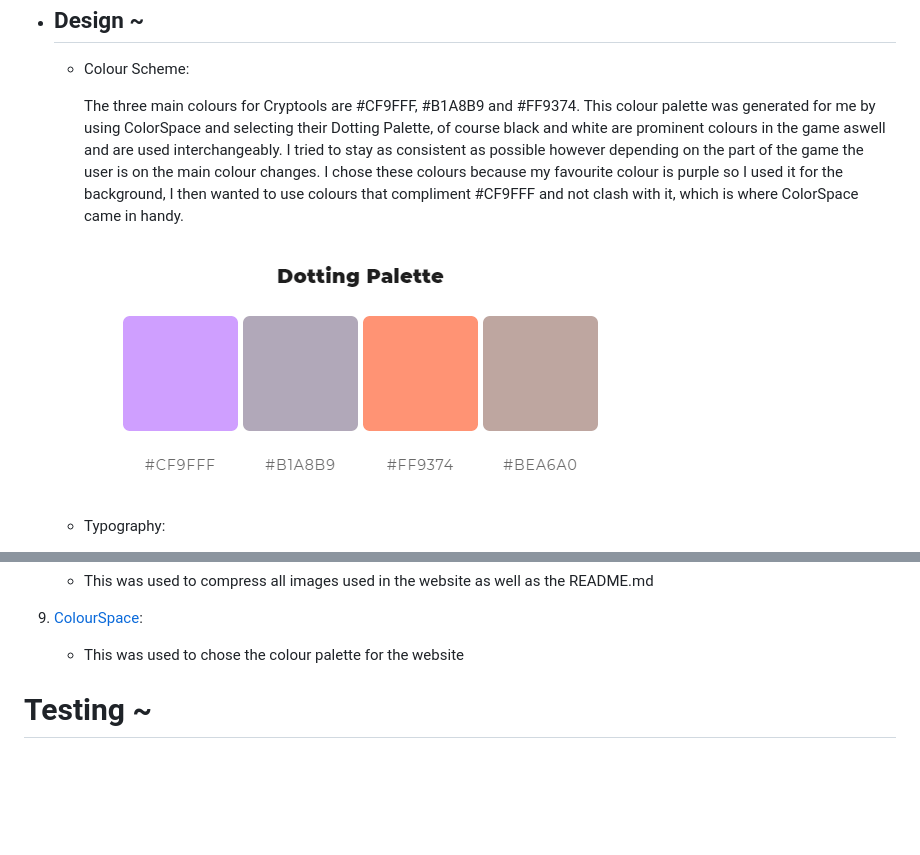
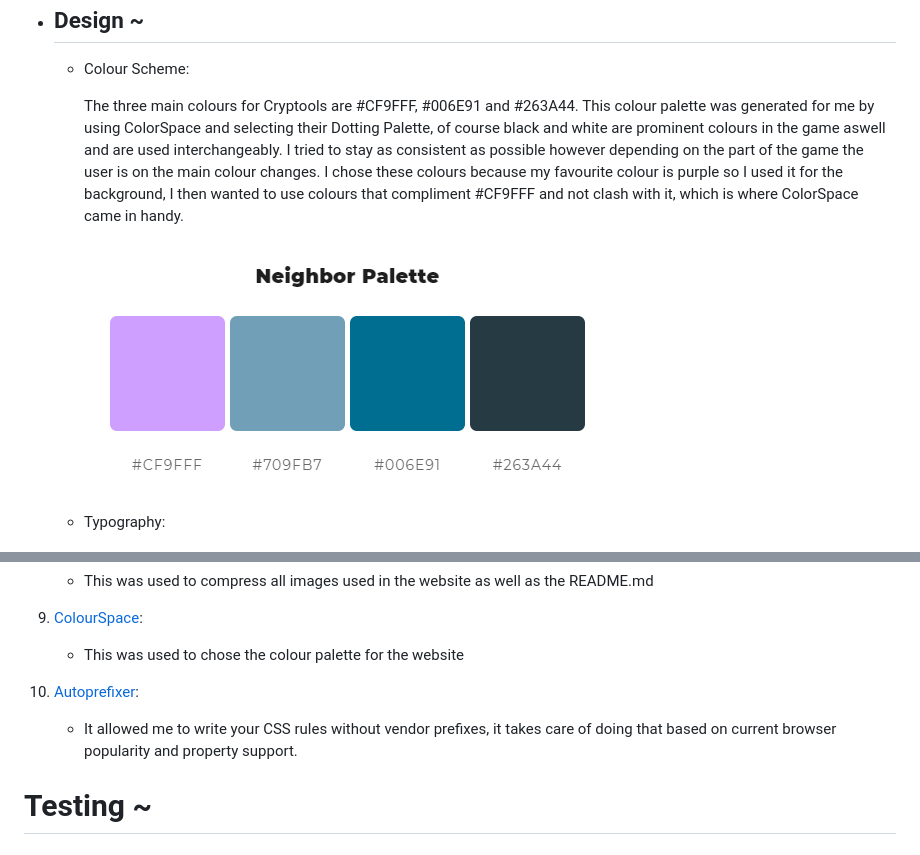
Before and after one commit to RiyadhKh4n/crypto-quiz, a Markdown page: README.md, 2 parts joined by grey strips. Drawn GitHub-style; pictures changed too: docs/readme/colour.png (added), docs/readme/colourcomp.png (deleted); blank space fills up the shorter version.

Commit message:
Edit README.md and add button to front of card

```diff
--- a/README.md
+++ b/README.md
@@ -38,9 +38,9 @@ IMAGE FROM AMIRESPONSIVE HERE
 
     * Colour Scheme:
 
-        The three main colours for Cryptools are #CF9FFF, #B1A8B9 and #FF9374. This colour palette was generated for me by using ColorSpace and selecting their Dotting Palette, of course black and white are prominent colours in the game aswell and are used interchangeably. I tried to stay as consistent as possible however depending on the part of the game the user is on the main colour changes. I chose these colours because my favourite colour is purple so I used it for the background, I then wanted to use colours that compliment #CF9FFF and not clash with it, which is where ColorSpace came in handy.
+        The three main colours for Cryptools are #CF9FFF, #006E91 and #263A44. This colour palette was generated for me by using ColorSpace and selecting their Dotting Palette, of course black and white are prominent colours in the game aswell and are used interchangeably. I tried to stay as consistent as possible however depending on the part of the game the user is on the main colour changes. I chose these colours because my favourite colour is purple so I used it for the background, I then wanted to use colours that compliment #CF9FFF and not clash with it, which is where ColorSpace came in handy.
 
-        ![Colour](docs/readme/colourcomp.png)
+        ![Colour](docs/readme/colour.png)
 
     * Typography:
 
@@ -133,6 +133,9 @@ Here describes the main features of the website and what the user can expect whe
 
 9. [ColourSpace](https://mycolor.space/):
     * This was used to chose the colour palette for the website
+
+10. [Autoprefixer](https://autoprefixer.github.io/):
+    * It allowed me to write your CSS rules without vendor prefixes, it takes care of doing that based on current browser popularity and property support.
 
 
 # Testing ~
```
Also changed, not shown: 3 other files.
